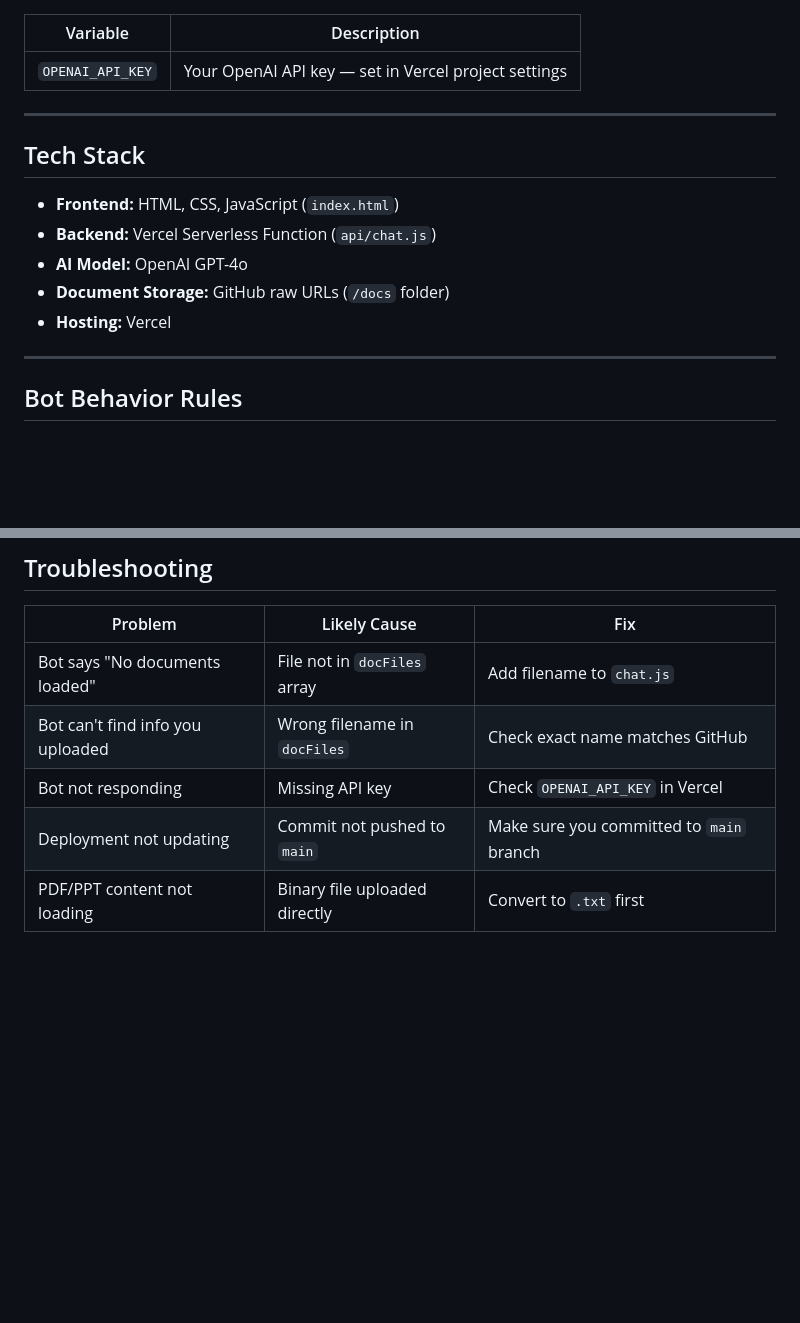
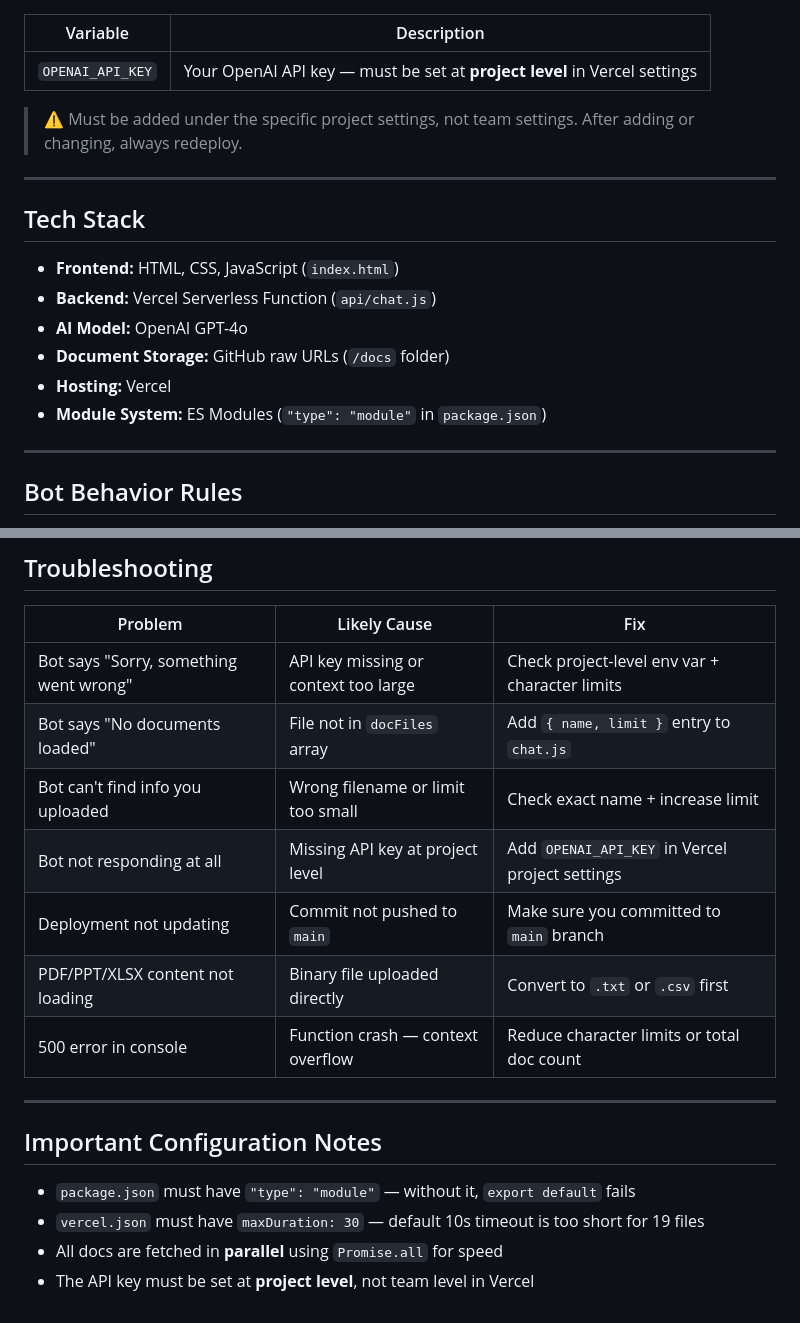
Before and after one commit to Joulnar12/iPark_Chatbot, a Markdown page: README.md, 2 parts joined by grey strips. Drawn GitHub-style; blank space fills up the shorter version.

```diff
--- a/README.md
+++ b/README.md
@@ -74,7 +124,9 @@ const docFiles = [
 
 | Variable | Description |
 |----------|-------------|
-| `OPENAI_API_KEY` | Your OpenAI API key — set in Vercel project settings |
+| `OPENAI_API_KEY` | Your OpenAI API key — must be set at **project level** in Vercel settings |
+
+> ⚠️ Must be added under the specific project settings, not team settings. After adding or changing, always redeploy.
 
 ---
 
@@ -85,6 +137,7 @@ const docFiles = [
 - **AI Model:** OpenAI GPT-4o
 - **Document Storage:** GitHub raw URLs (`/docs` folder)
 - **Hosting:** Vercel
+- **Module System:** ES Modules (`"type": "module"` in `package.json`)
 
 ---
 
@@ -103,8 +156,19 @@ The bot is configured to:
 
 | Problem | Likely Cause | Fix |
 |---------|-------------|-----|
-| Bot says "No documents loaded" | File not in `docFiles` array | Add filename to `chat.js` |
-| Bot can't find info you uploaded | Wrong filename in `docFiles` | Check exact name matches GitHub |
-| Bot not responding | Missing API key | Check `OPENAI_API_KEY` in Vercel |
+| Bot says "Sorry, something went wrong" | API key missing or context too large | Check project-level env var + character limits |
+| Bot says "No documents loaded" | File not in `docFiles` array | Add `{ name, limit }` entry to `chat.js` |
+| Bot can't find info you uploaded | Wrong filename or limit too small | Check exact name + increase limit |
+| Bot not responding at all | Missing API key at project level | Add `OPENAI_API_KEY` in Vercel project settings |
 | Deployment not updating | Commit not pushed to `main` | Make sure you committed to `main` branch |
-| PDF/PPT content not loading | Binary file uploaded directly | Convert to `.txt` first |
+| PDF/PPT/XLSX content not loading | Binary file uploaded directly | Convert to `.txt` or `.csv` first |
+| 500 error in console | Function crash — context overflow | Reduce character limits or total doc count |
+
+---
+
+## Important Configuration Notes
+
+- `package.json` must have `"type": "module"` — without it, `export default` fails
+- `vercel.json` must have `maxDuration: 30` — default 10s timeout is too short for 19 files
+- All docs are fetched in **parallel** using `Promise.all` for speed
+- The API key must be set at **project level**, not team level in Vercel
```
Also changed, not shown: other parts of README.md (+83 -33 lines).
